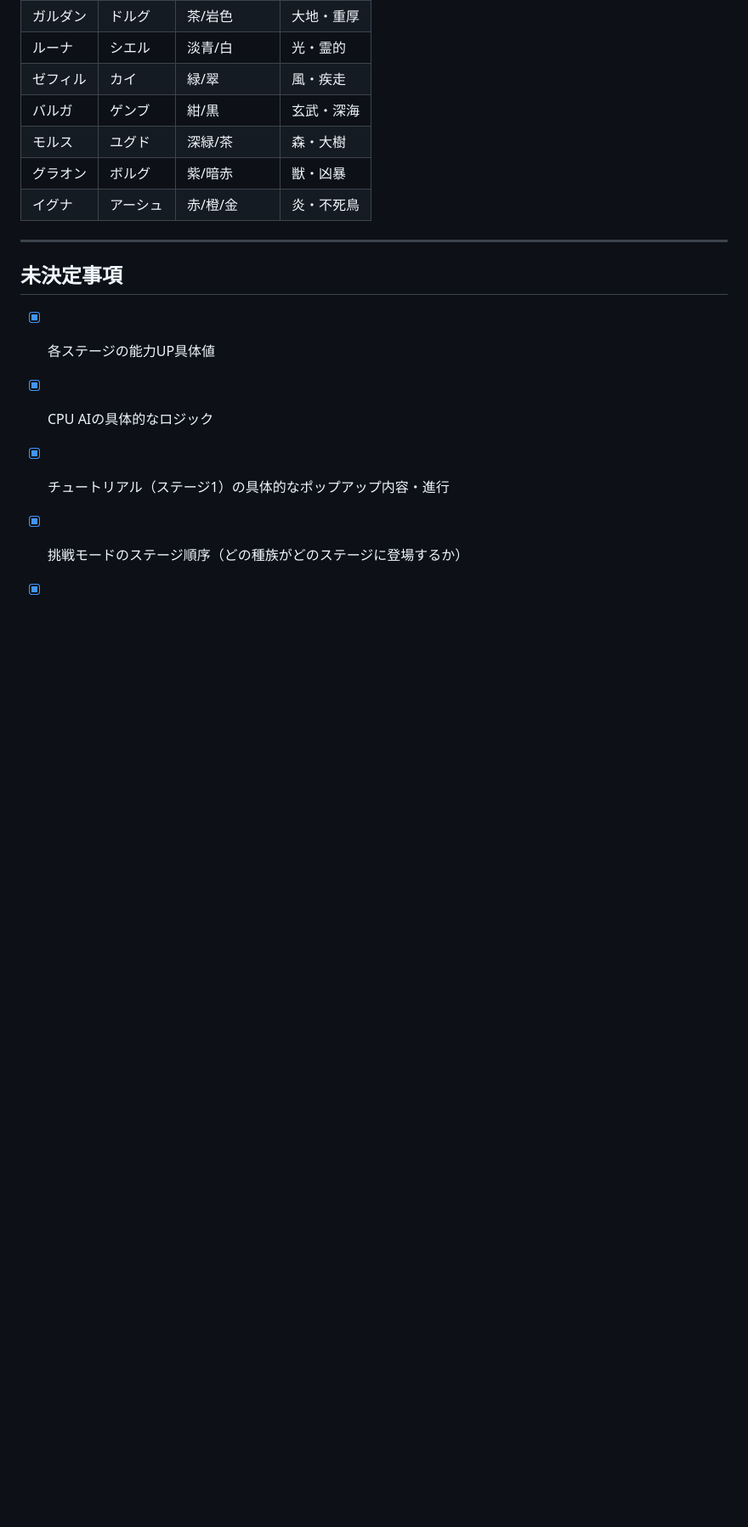
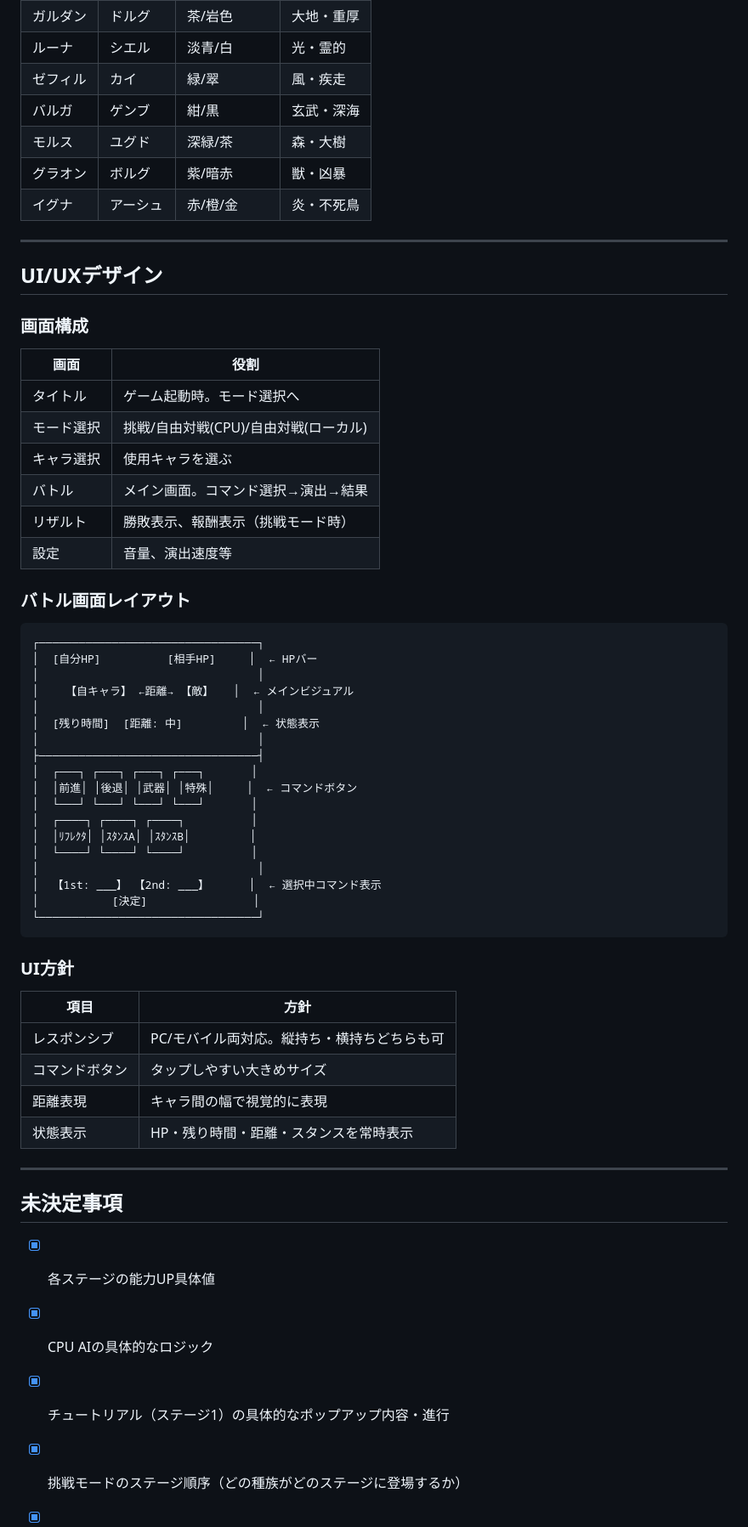
Before and after one commit to kumasanboshi/monster-buttle, a Markdown page: docs/PROJECT.md, the part around one of its changes. Shown at 85% size. Drawn GitHub-style; blank space fills up the shorter version.

Commit message:
docs: UI/UXデザインを追加（画面構成・バトル画面レイアウト）
- 画面構成（タイトル〜設定）を定義
- バトル画面のレイアウト案を追加
- UI方針（レスポンシブ・ボタンサイズ等）を明記

https://claude.ai/code/session_01DuxYAJ5G8VPEvgKUiewQs1

````diff
--- a/docs/PROJECT.md
+++ b/docs/PROJECT.md
@@ -549,6 +549,53 @@ CPU AIは種族ごとに行動の重み付けが異なる。
 
 ---
 
+## UI/UXデザイン
+
+### 画面構成
+
+| 画面 | 役割 |
+|------|------|
+| タイトル | ゲーム起動時。モード選択へ |
+| モード選択 | 挑戦/自由対戦(CPU)/自由対戦(ローカル) |
+| キャラ選択 | 使用キャラを選ぶ |
+| バトル | メイン画面。コマンド選択→演出→結果 |
+| リザルト | 勝敗表示、報酬表示（挑戦モード時） |
+| 設定 | 音量、演出速度等 |
+
+### バトル画面レイアウト
+
+```
+┌─────────────────────────────────┐
+│  [自分HP]          [相手HP]     │  ← HPバー
+│                                 │
+│    【自キャラ】 ←距離→ 【敵】   │  ← メインビジュアル
+│                                 │
+│  [残り時間]  [距離: 中]         │  ← 状態表示
+│                                 │
+├─────────────────────────────────┤
+│  ┌───┐ ┌───┐ ┌───┐ ┌───┐       │
+│  │前進│ │後退│ │武器│ │特殊│     │  ← コマンドボタン
+│  └───┘ └───┘ └───┘ └───┘       │
+│  ┌────┐ ┌────┐ ┌────┐          │
+│  │ﾘﾌﾚｸﾀ│ │ｽﾀﾝｽA│ │ｽﾀﾝｽB│         │
+│  └────┘ └────┘ └────┘          │
+│                                 │
+│  【1st: ___】 【2nd: ___】      │  ← 選択中コマンド表示
+│           [決定]                │
+└─────────────────────────────────┘
+```
+
+### UI方針
+
+| 項目 | 方針 |
+|------|------|
+| レスポンシブ | PC/モバイル両対応。縦持ち・横持ちどちらも可 |
+| コマンドボタン | タップしやすい大きめサイズ |
+| 距離表現 | キャラ間の幅で視覚的に表現 |
+| 状態表示 | HP・残り時間・距離・スタンスを常時表示 |
+
+---
+
 ## 未決定事項
 
 - [x] 各ステージの能力UP具体値
````
Also changed, not shown: other parts of docs/PROJECT.md (+1 -1 lines).
